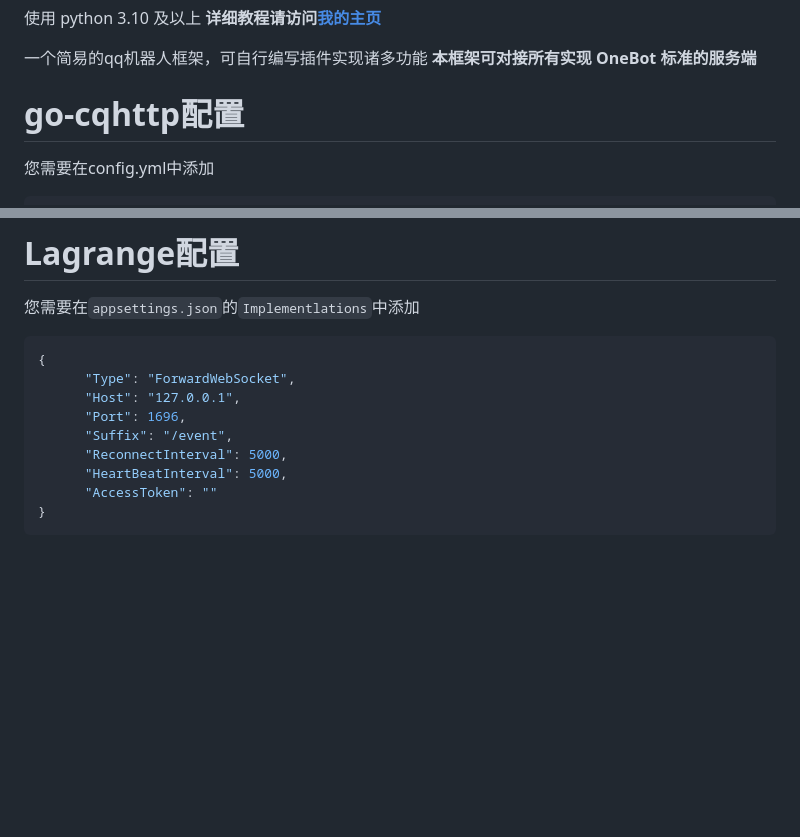
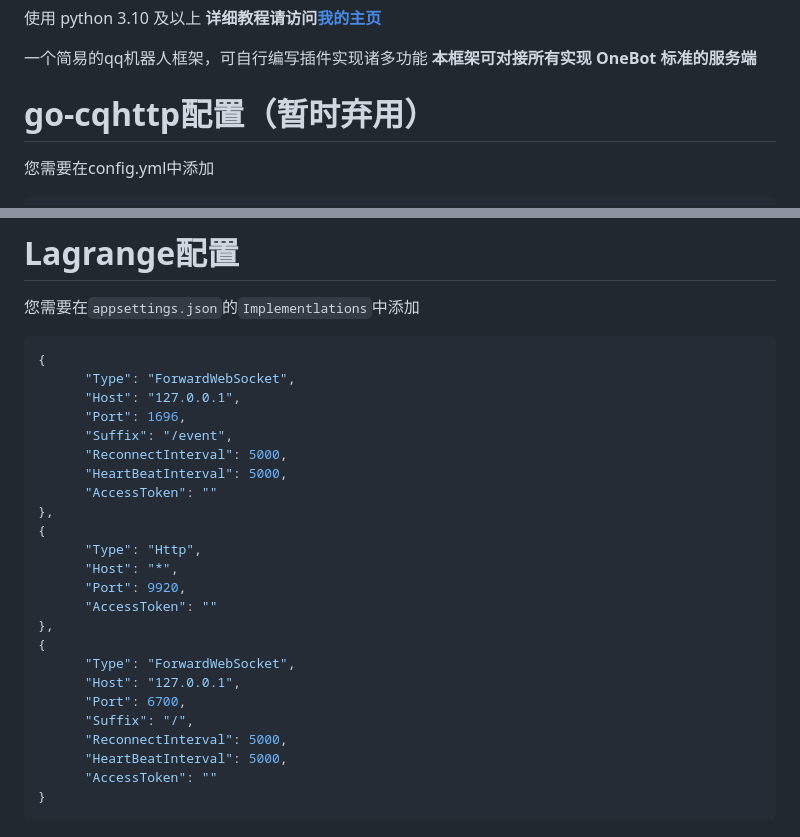
Before and after one commit to Xinre-L-awa/HysialX, a Markdown page: README.md, 2 parts joined by grey strips. GitHub-like rendering; blank space fills up the shorter version.

````diff
--- a/README.md
+++ b/README.md
@@ -4,7 +4,7 @@ __详细教程请访问[我的主页](https://xinre.top/2023/09/02/hysialx-%E4%B
 
 一个简易的qq机器人框架，可自行编写插件实现诸多功能
 __本框架可对接所有实现 OneBot 标准的服务端__
-# go-cqhttp配置
+# go-cqhttp配置（暂时弃用）
 您需要在config.yml中添加
 ```yml
 - ws:
@@ -30,6 +30,21 @@ __本框架可对接所有实现 OneBot 标准的服务端__
       "Host": "127.0.0.1",
       "Port": 1696,
       "Suffix": "/event",
+      "ReconnectInterval": 5000,
+      "HeartBeatInterval": 5000,
+      "AccessToken": ""
+},
+{
+      "Type": "Http",
+      "Host": "*",
+      "Port": 9920,
+      "AccessToken": ""
+},
+{
+      "Type": "ForwardWebSocket",
+      "Host": "127.0.0.1",
+      "Port": 6700,
+      "Suffix": "/",
       "ReconnectInterval": 5000,
       "HeartBeatInterval": 5000,
       "AccessToken": ""
````
